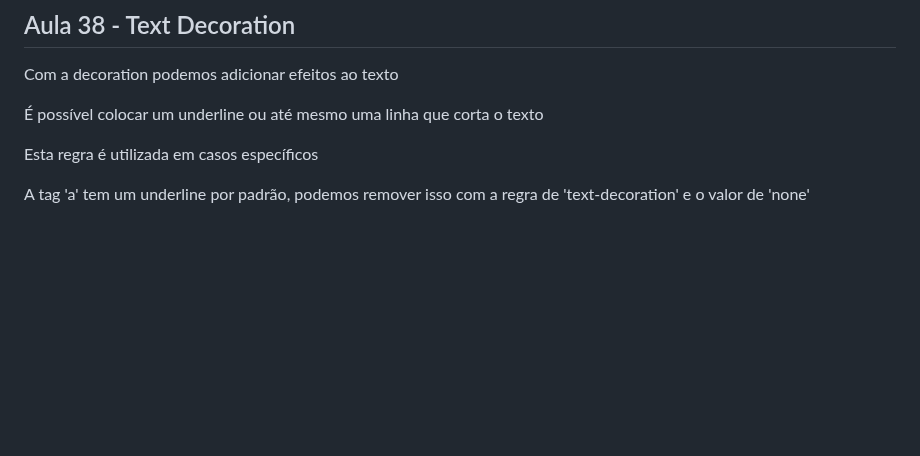
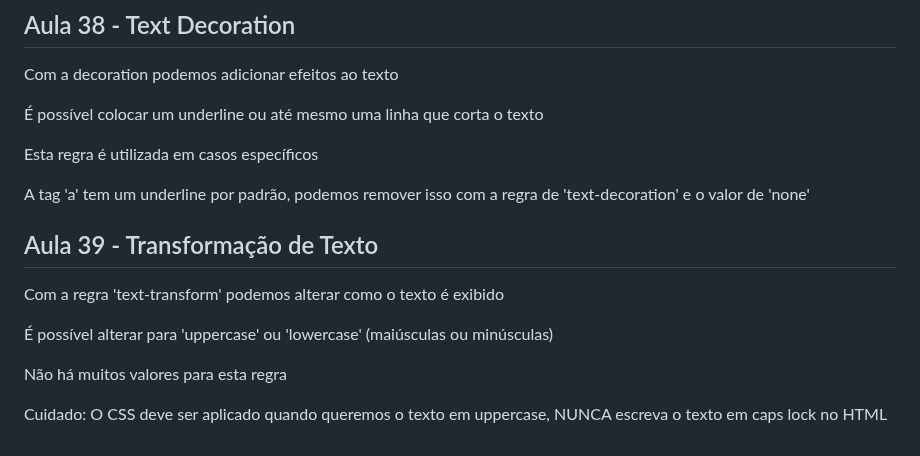
Before and after one commit to FreitasGabs/frontEnd_HoraDeCodar, a Markdown page: 2_intro_CSS/readme.md, the part around the change. GitHub-like rendering; blank space fills up the shorter version.

Commit message:
:books: Aula 39

```diff
--- a/2_intro_CSS/readme.md
+++ b/2_intro_CSS/readme.md
@@ -410,3 +410,13 @@ Com a decoration podemos adicionar efeitos ao texto
 Esta regra é utilizada em casos específicos
 
 A tag 'a' tem um underline por padrão, podemos remover isso com a regra de 'text-decoration' e o valor de 'none'
+
+## Aula 39 - Transformação de Texto
+
+Com a regra 'text-transform' podemos alterar como o texto é exibido
+
+É possível alterar para 'uppercase' ou 'lowercase' (maiúsculas ou minúsculas)
+
+Não há muitos valores para esta regra
+
+Cuidado: O CSS deve ser aplicado quando queremos o texto em uppercase, NUNCA escreva o texto em caps lock no HTML
```
